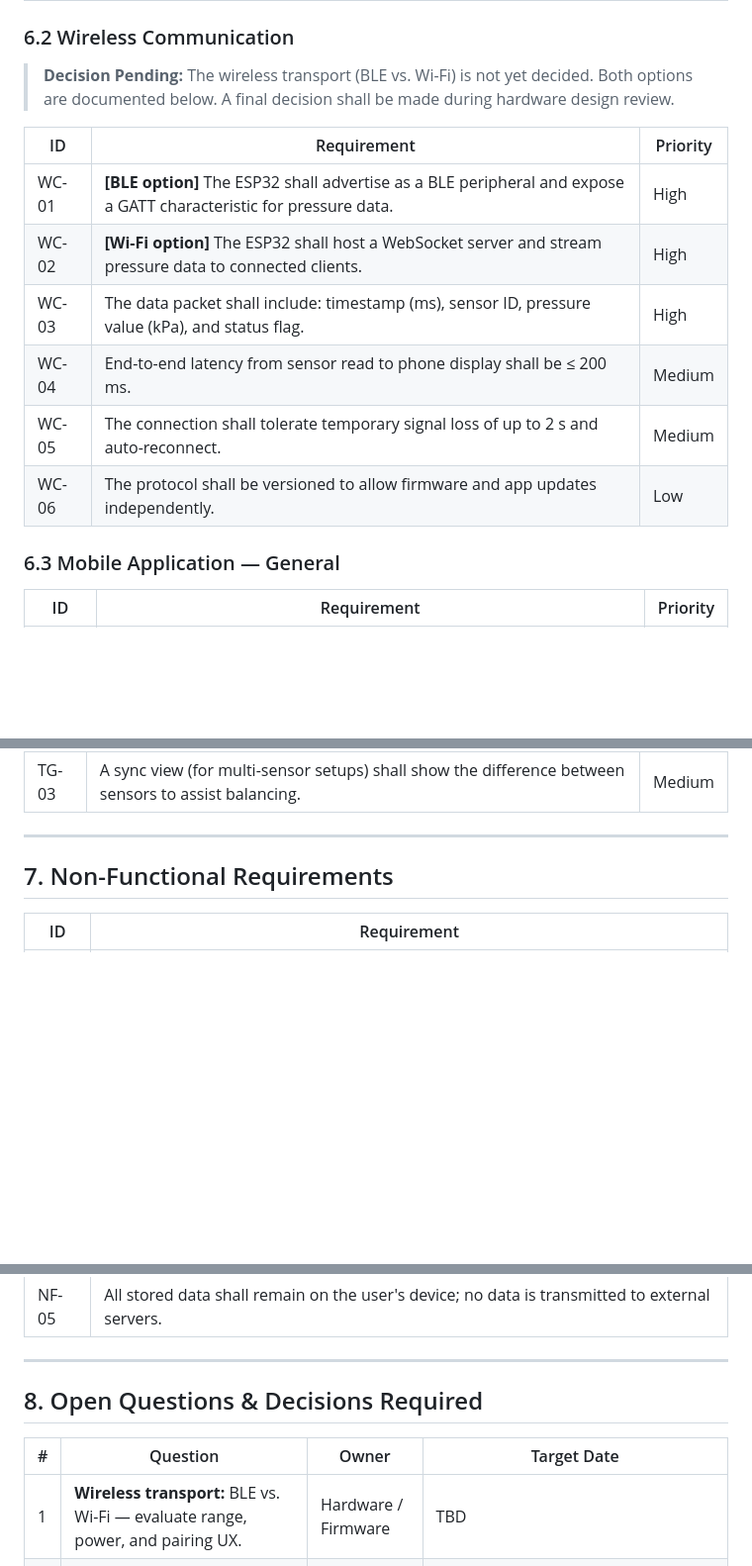
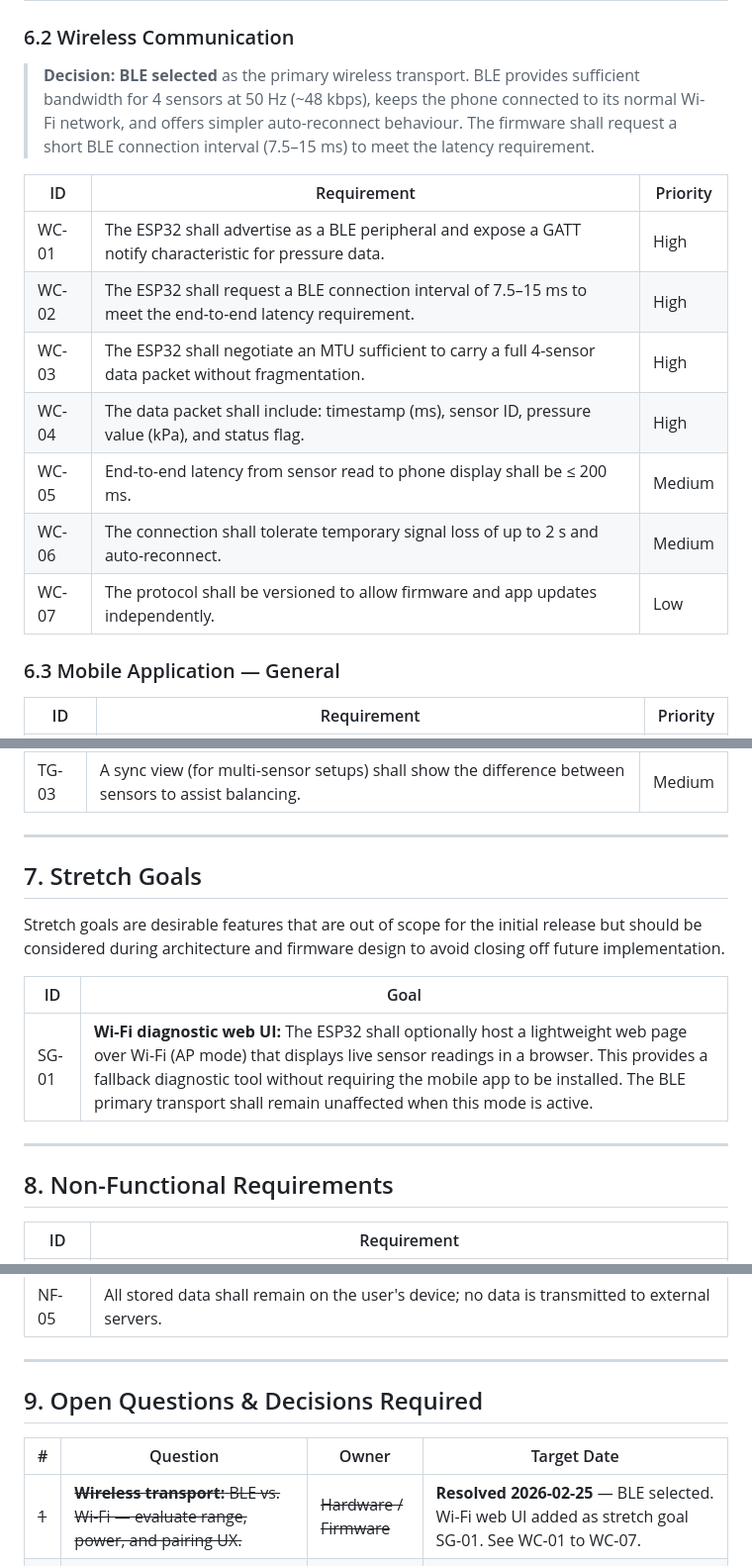
Before and after one commit to dhaehlen/CarbTune, a Markdown page: Documents/functional_specification.md, 3 parts joined by grey strips. Shown at 99% size. GitHub-like rendering; blank space fills up the shorter version.

Commit message:
Decide wireless transport: BLE primary, Wi-Fi web UI as stretch goal
BLE selected for primary transport. WC section updated with BLE-specific
requirements (connection interval, MTU negotiation). WC-02 removed.
Section 7 added for stretch goals; SG-01 captures the Wi-Fi diagnostic
web UI fallback. Sections renumbered. Spec bumped to v0.4.

Co-Authored-By: Claude Sonnet 4.6 <noreply@anthropic.com>

```diff
--- a/Documents/functional_specification.md
+++ b/Documents/functional_specification.md
@@ -96,16 +96,17 @@ Accurate carburetor tuning requires real-time feedback on the vacuum level prese
 
 ### 6.2 Wireless Communication
 
-> **Decision Pending:** The wireless transport (BLE vs. Wi-Fi) is not yet decided. Both options are documented below. A final decision shall be made during hardware design review.
+> **Decision: BLE selected** as the primary wireless transport. BLE provides sufficient bandwidth for 4 sensors at 50 Hz (~48 kbps), keeps the phone connected to its normal Wi-Fi network, and offers simpler auto-reconnect behaviour. The firmware shall request a short BLE connection interval (7.5–15 ms) to meet the latency requirement.
 
 | ID    | Requirement                                                                                             | Priority |
 |-------|---------------------------------------------------------------------------------------------------------|----------|
-| WC-01 | **[BLE option]** The ESP32 shall advertise as a BLE peripheral and expose a GATT characteristic for pressure data. | High |
-| WC-02 | **[Wi-Fi option]** The ESP32 shall host a WebSocket server and stream pressure data to connected clients. | High |
-| WC-03 | The data packet shall include: timestamp (ms), sensor ID, pressure value (kPa), and status flag.        | High     |
-| WC-04 | End-to-end latency from sensor read to phone display shall be ≤ 200 ms.                                 | Medium   |
-| WC-05 | The connection shall tolerate temporary signal loss of up to 2 s and auto-reconnect.                    | Medium   |
-| WC-06 | The protocol shall be versioned to allow firmware and app updates independently.                        | Low      |
+| WC-01 | The ESP32 shall advertise as a BLE peripheral and expose a GATT notify characteristic for pressure data. | High    |
+| WC-02 | The ESP32 shall request a BLE connection interval of 7.5–15 ms to meet the end-to-end latency requirement. | High  |
+| WC-03 | The ESP32 shall negotiate an MTU sufficient to carry a full 4-sensor data packet without fragmentation. | High     |
+| WC-04 | The data packet shall include: timestamp (ms), sensor ID, pressure value (kPa), and status flag.        | High     |
+| WC-05 | End-to-end latency from sensor read to phone display shall be ≤ 200 ms.                                 | Medium   |
+| WC-06 | The connection shall tolerate temporary signal loss of up to 2 s and auto-reconnect.                    | Medium   |
+| WC-07 | The protocol shall be versioned to allow firmware and app updates independently.                        | Low      |
 
 ### 6.3 Mobile Application — General
 
@@ -148,7 +149,17 @@ Accurate carburetor tuning requires real-time feedback on the vacuum level prese
 
 ---
 
-## 7. Non-Functional Requirements
+## 7. Stretch Goals
+
+Stretch goals are desirable features that are out of scope for the initial release but should be considered during architecture and firmware design to avoid closing off future implementation.
+
+| ID    | Goal                                                                                                    |
+|-------|---------------------------------------------------------------------------------------------------------|
+| SG-01 | **Wi-Fi diagnostic web UI:** The ESP32 shall optionally host a lightweight web page over Wi-Fi (AP mode) that displays live sensor readings in a browser. This provides a fallback diagnostic tool without requiring the mobile app to be installed. The BLE primary transport shall remain unaffected when this mode is active. |
+
+---
+
+## 8. Non-Functional Requirements
 
 | ID    | Requirement                                                                                             |
 |-------|---------------------------------------------------------------------------------------------------------|
@@ -160,11 +171,11 @@ Accurate carburetor tuning requires real-time feedback on the vacuum level prese
 
 ---
 
-## 8. Open Questions & Decisions Required
+## 9. Open Questions & Decisions Required
 
 | #  | Question                                                          | Owner              | Target Date |
 |----|-------------------------------------------------------------------|--------------------|-------------|
-| 1  | **Wireless transport:** BLE vs. Wi-Fi — evaluate range, power, and pairing UX. | Hardware / Firmware | TBD |
+| ~~1~~ | ~~**Wireless transport:** BLE vs. Wi-Fi — evaluate range, power, and pairing UX.~~ | ~~Hardware / Firmware~~ | **Resolved 2026-02-25** — BLE selected. Wi-Fi web UI added as stretch goal SG-01. See WC-01 to WC-07. |
 | ~~2~~ | ~~**Sensor selection:** Identify MAP sensor part number, interface type (analog / I²C / SPI), and pressure range.~~ | ~~Hardware Designer~~ | **Resolved 2026-02-25** — NXP MPXH6115AC6U, analog output, 15–115 kPa, 5 V supply. Voltage divider required for ESP32 ADC (see SA-06 to SA-11). |
 | ~~3~~ | ~~**Number of sensors:** Confirm minimum and maximum sensor count for target engine configurations.~~ | ~~End User / PM~~ | **Resolved 2026-02-25** — min 1, max 4, primary use case 4. |
 | 4  | **Mobile framework:** Native Swift/Kotlin vs. cross-platform (Flutter, React Native). | Mobile Developer | TBD |
```
Also changed, not shown: other parts of Documents/functional_specification.md (+3 -2 lines).
